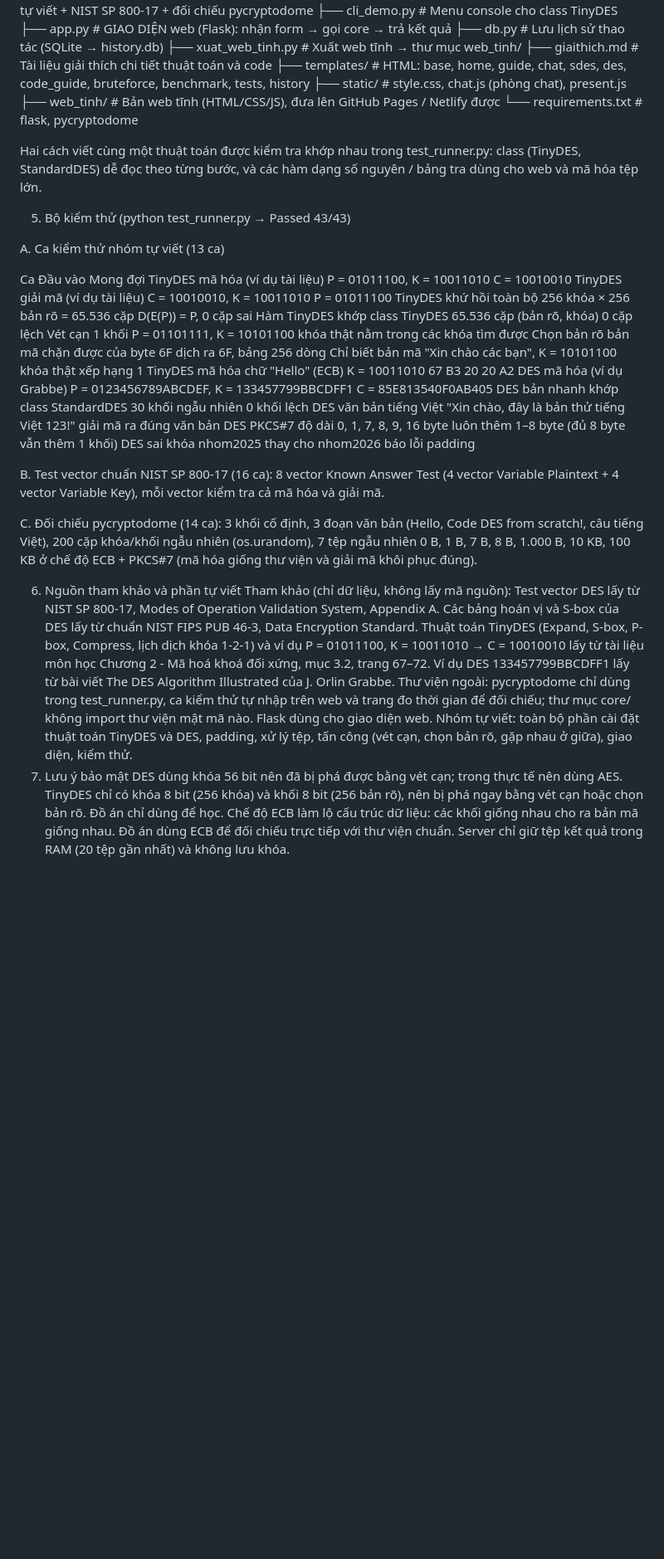
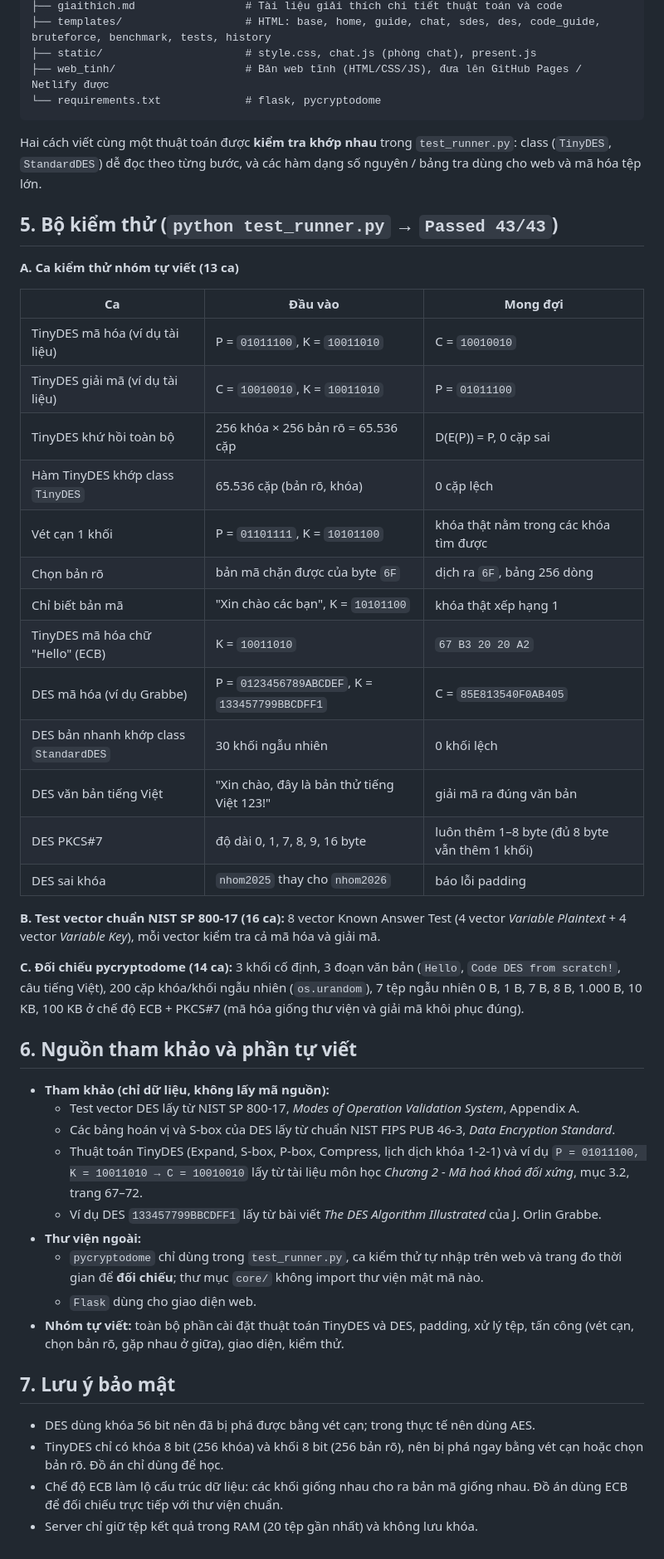
Before and after one commit to ThanhXuannn/Research-TinyDES-DES, a Markdown page: README.md, the part around one of its changes. Shown at 83% size. Drawn GitHub-style; blank space fills up the shorter version.

````diff
--- a/README.md
+++ b/README.md
@@ -121,44 +139,51 @@ Research-TinyDES-DES/
 ├── static/                      # style.css, chat.js (phòng chat), present.js
 ├── web_tinh/                    # Bản web tĩnh (HTML/CSS/JS), đưa lên GitHub Pages / Netlify được
 └── requirements.txt             # flask, pycryptodome
+```
 
-Hai cách viết cùng một thuật toán được kiểm tra khớp nhau trong test_runner.py: class (TinyDES, StandardDES) dễ đọc theo từng bước, và các hàm dạng số nguyên / bảng tra dùng cho web và mã hóa tệp lớn.
+Hai cách viết cùng một thuật toán được **kiểm tra khớp nhau** trong `test_runner.py`: class (`TinyDES`, `StandardDES`) dễ đọc theo từng bước, và các hàm dạng số nguyên / bảng tra dùng cho web và mã hóa tệp lớn.
 
-5. Bộ kiểm thử (python test_runner.py → Passed 43/43)
+## 5. Bộ kiểm thử (`python test_runner.py` → `Passed 43/43`)
 
-A. Ca kiểm thử nhóm tự viết (13 ca)
+**A. Ca kiểm thử nhóm tự viết (13 ca)**
 
-Ca	Đầu vào	Mong đợi
-TinyDES mã hóa (ví dụ tài liệu)	P = 01011100, K = 10011010	C = 10010010
-TinyDES giải mã (ví dụ tài liệu)	C = 10010010, K = 10011010	P = 01011100
-TinyDES khứ hồi toàn bộ	256 khóa × 256 bản rõ = 65.536 cặp	D(E(P)) = P, 0 cặp sai
-Hàm TinyDES khớp class TinyDES	65.536 cặp (bản rõ, khóa)	0 cặp lệch
-Vét cạn 1 khối	P = 01101111, K = 10101100	khóa thật nằm trong các khóa tìm được
-Chọn bản rõ	bản mã chặn được của byte 6F	dịch ra 6F, bảng 256 dòng
-Chỉ biết bản mã	"Xin chào các bạn", K = 10101100	khóa thật xếp hạng 1
-TinyDES mã hóa chữ "Hello" (ECB)	K = 10011010	67 B3 20 20 A2
-DES mã hóa (ví dụ Grabbe)	P = 0123456789ABCDEF, K = 133457799BBCDFF1	C = 85E813540F0AB405
-DES bản nhanh khớp class StandardDES	30 khối ngẫu nhiên	0 khối lệch
-DES văn bản tiếng Việt	"Xin chào, đây là bản thử tiếng Việt 123!"	giải mã ra đúng văn bản
-DES PKCS#7	độ dài 0, 1, 7, 8, 9, 16 byte	luôn thêm 1–8 byte (đủ 8 byte vẫn thêm 1 khối)
-DES sai khóa	nhom2025 thay cho nhom2026	báo lỗi padding
+| Ca | Đầu vào | Mong đợi |
+|---|---|---|
+| TinyDES mã hóa (ví dụ tài liệu) | P = `01011100`, K = `10011010` | C = `10010010` |
+| TinyDES giải mã (ví dụ tài liệu) | C = `10010010`, K = `10011010` | P = `01011100` |
+| TinyDES khứ hồi toàn bộ | 256 khóa × 256 bản rõ = 65.536 cặp | D(E(P)) = P, 0 cặp sai |
+| Hàm TinyDES khớp class `TinyDES` | 65.536 cặp (bản rõ, khóa) | 0 cặp lệch |
+| Vét cạn 1 khối | P = `01101111`, K = `10101100` | khóa thật nằm trong các khóa tìm được |
+| Chọn bản rõ | bản mã chặn được của byte `6F` | dịch ra `6F`, bảng 256 dòng |
+| Chỉ biết bản mã | "Xin chào các bạn", K = `10101100` | khóa thật xếp hạng 1 |
+| TinyDES mã hóa chữ "Hello" (ECB) | K = `10011010` | `67 B3 20 20 A2` |
+| DES mã hóa (ví dụ Grabbe) | P = `0123456789ABCDEF`, K = `133457799BBCDFF1` | C = `85E813540F0AB405` |
+| DES bản nhanh khớp class `StandardDES` | 30 khối ngẫu nhiên | 0 khối lệch |
+| DES văn bản tiếng Việt | "Xin chào, đây là bản thử tiếng Việt 123!" | giải mã ra đúng văn bản |
+| DES PKCS#7 | độ dài 0, 1, 7, 8, 9, 16 byte | luôn thêm 1–8 byte (đủ 8 byte vẫn thêm 1 khối) |
+| DES sai khóa | `nhom2025` thay cho `nhom2026` | báo lỗi padding |
 
-B. Test vector chuẩn NIST SP 800-17 (16 ca): 8 vector Known Answer Test (4 vector Variable Plaintext + 4 vector Variable Key), mỗi vector kiểm tra cả mã hóa và giải mã.
+**B. Test vector chuẩn NIST SP 800-17 (16 ca):** 8 vector Known Answer Test (4 vector *Variable Plaintext* + 4 vector *Variable Key*),
+mỗi vector kiểm tra cả mã hóa và giải mã.
 
-C. Đối chiếu pycryptodome (14 ca): 3 khối cố định, 3 đoạn văn bản (Hello, Code DES from scratch!, câu tiếng Việt), 200 cặp khóa/khối ngẫu nhiên (os.urandom), 7 tệp ngẫu nhiên 0 B, 1 B, 7 B, 8 B, 1.000 B, 10 KB, 100 KB ở chế độ ECB + PKCS#7 (mã hóa giống thư viện và giải mã khôi phục đúng).
+**C. Đối chiếu pycryptodome (14 ca):** 3 khối cố định, 3 đoạn văn bản (`Hello`, `Code DES from scratch!`, câu tiếng Việt), 200 cặp khóa/khối ngẫu nhiên (`os.urandom`),
+7 tệp ngẫu nhiên 0 B, 1 B, 7 B, 8 B, 1.000 B, 10 KB, 100 KB ở chế độ ECB + PKCS#7 (mã hóa giống thư viện và giải mã khôi phục đúng).
 
-6. Nguồn tham khảo và phần tự viết
-Tham khảo (chỉ dữ liệu, không lấy mã nguồn):
-Test vector DES lấy từ NIST SP 800-17, Modes of Operation Validation System, Appendix A.
-Các bảng hoán vị và S-box của DES lấy từ chuẩn NIST FIPS PUB 46-3, Data Encryption Standard.
-Thuật toán TinyDES (Expand, S-box, P-box, Compress, lịch dịch khóa 1-2-1) và ví dụ P = 01011100, K = 10011010 → C = 10010010 lấy từ tài liệu môn học Chương 2 - Mã hoá khoá đối xứng, mục 3.2, trang 67–72.
-Ví dụ DES 133457799BBCDFF1 lấy từ bài viết The DES Algorithm Illustrated của J. Orlin Grabbe.
-Thư viện ngoài:
-pycryptodome chỉ dùng trong test_runner.py, ca kiểm thử tự nhập trên web và trang đo thời gian để đối chiếu; thư mục core/ không import thư viện mật mã nào.
-Flask dùng cho giao diện web.
-Nhóm tự viết: toàn bộ phần cài đặt thuật toán TinyDES và DES, padding, xử lý tệp, tấn công (vét cạn, chọn bản rõ, gặp nhau ở giữa), giao diện, kiểm thử.
-7. Lưu ý bảo mật
-DES dùng khóa 56 bit nên đã bị phá được bằng vét cạn; trong thực tế nên dùng AES.
-TinyDES chỉ có khóa 8 bit (256 khóa) và khối 8 bit (256 bản rõ), nên bị phá ngay bằng vét cạn hoặc chọn bản rõ. Đồ án chỉ dùng để học.
-Chế độ ECB làm lộ cấu trúc dữ liệu: các khối giống nhau cho ra bản mã giống nhau. Đồ án dùng ECB để đối chiếu trực tiếp với thư viện chuẩn.
-Server chỉ giữ tệp kết quả trong RAM (20 tệp gần nhất) và không lưu khóa.
+## 6. Nguồn tham khảo và phần tự viết
+
+- **Tham khảo (chỉ dữ liệu, không lấy mã nguồn):**
+  - Test vector DES lấy từ NIST SP 800-17, *Modes of Operation Validation System*, Appendix A.
+  - Các bảng hoán vị và S-box của DES lấy từ chuẩn NIST FIPS PUB 46-3, *Data Encryption Standard*.
+  - Thuật toán TinyDES (Expand, S-box, P-box, Compress, lịch dịch khóa 1-2-1) và ví dụ `P = 01011100, K = 10011010 → C = 10010010` lấy từ tài liệu môn học *Chương 2 - Mã hoá khoá đối xứng*, mục 3.2, trang 67–72.
+  - Ví dụ DES `133457799BBCDFF1` lấy từ bài viết *The DES Algorithm Illustrated* của J. Orlin Grabbe.
+- **Thư viện ngoài:**
+  - `pycryptodome` chỉ dùng trong `test_runner.py`, ca kiểm thử tự nhập trên web và trang đo thời gian để **đối chiếu**; thư mục `core/` không import thư viện mật mã nào.
+  - `Flask` dùng cho giao diện web.
+- **Nhóm tự viết:** toàn bộ phần cài đặt thuật toán TinyDES và DES, padding, xử lý tệp, tấn công (vét cạn, chọn bản rõ, gặp nhau ở giữa), giao diện, kiểm thử.
+
+## 7. Lưu ý bảo mật
+
+- DES dùng khóa 56 bit nên đã bị phá được bằng vét cạn; trong thực tế nên dùng AES.
+- TinyDES chỉ có khóa 8 bit (256 khóa) và khối 8 bit (256 bản rõ), nên bị phá ngay bằng vét cạn hoặc chọn bản rõ. Đồ án chỉ dùng để học.
+- Chế độ ECB làm lộ cấu trúc dữ liệu: các khối giống nhau cho ra bản mã giống nhau. Đồ án dùng ECB để đối chiếu trực tiếp với thư viện chuẩn.
+- Server chỉ giữ tệp kết quả trong RAM (20 tệp gần nhất) và không lưu khóa.
````
Also changed, not shown: other parts of README.md (+86 -68 lines).
